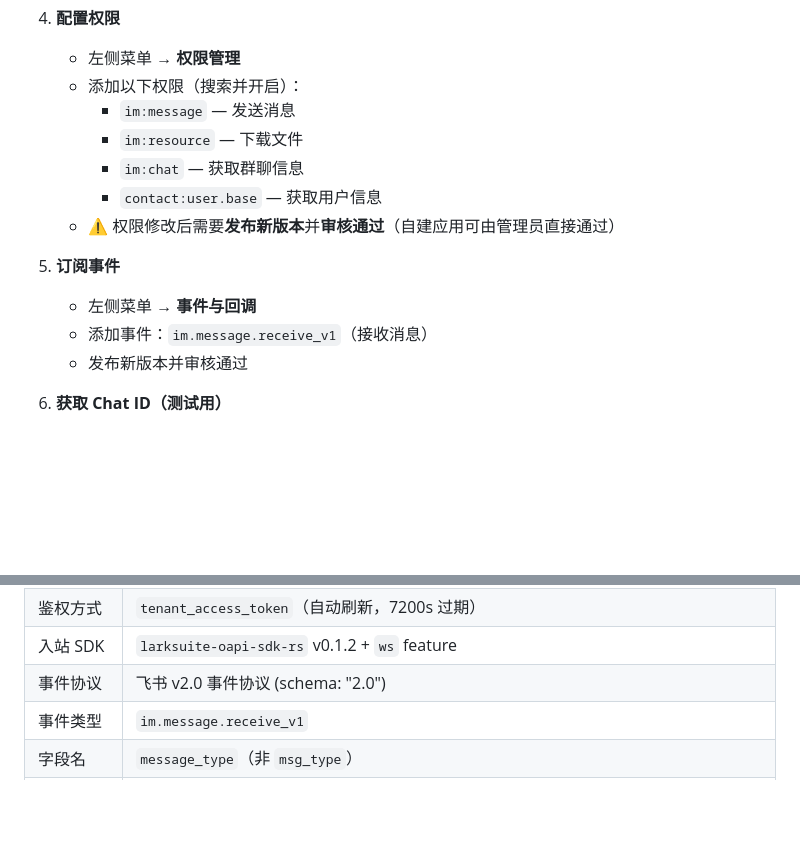
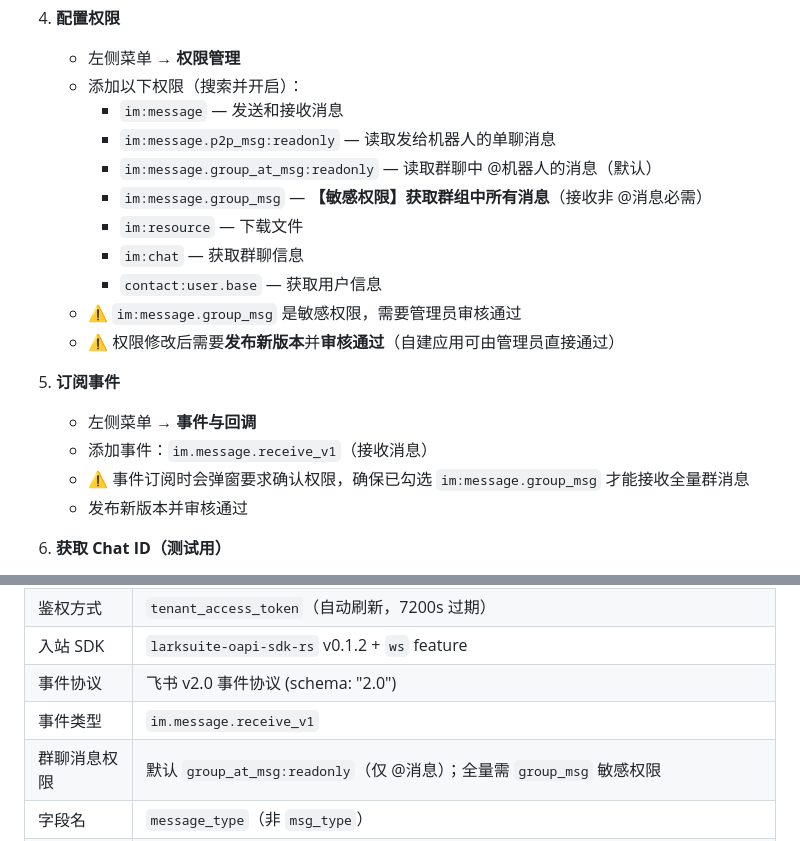
Before and after one commit to EasyIndie/EasyBot, a Markdown page: docs/adapter-verification/feishu.md, 2 parts joined by grey strips. Rendered like a GitHub page; blank space fills up the shorter version.

```diff
--- a/docs/adapter-verification/feishu.md
+++ b/docs/adapter-verification/feishu.md
@@ -23,15 +23,20 @@
 4. **配置权限**
    - 左侧菜单 → **权限管理**
    - 添加以下权限（搜索并开启）：
-     - `im:message` — 发送消息
+     - `im:message` — 发送和接收消息
+     - `im:message.p2p_msg:readonly` — 读取发给机器人的单聊消息
+     - `im:message.group_at_msg:readonly` — 读取群聊中 @机器人的消息（默认）
+     - `im:message.group_msg` — **【敏感权限】获取群组中所有消息**（接收非 @消息必需）
      - `im:resource` — 下载文件
      - `im:chat` — 获取群聊信息
      - `contact:user.base` — 获取用户信息
+   - ⚠️ `im:message.group_msg` 是敏感权限，需要管理员审核通过
    - ⚠️ 权限修改后需要**发布新版本**并**审核通过**（自建应用可由管理员直接通过）
 
 5. **订阅事件**
    - 左侧菜单 → **事件与回调**
    - 添加事件：`im.message.receive_v1`（接收消息）
+   - ⚠️ 事件订阅时会弹窗要求确认权限，确保已勾选 `im:message.group_msg` 才能接收全量群消息
    - 发布新版本并审核通过
 
 6. **获取 Chat ID（测试用）**
@@ -93,6 +98,7 @@ adapters:
 | 入站 SDK | `larksuite-oapi-sdk-rs` v0.1.2 + `ws` feature |
 | 事件协议 | 飞书 v2.0 事件协议 (schema: "2.0") |
 | 事件类型 | `im.message.receive_v1` |
+| 群聊消息权限 | 默认 `group_at_msg:readonly`（仅 @消息）；全量需 `group_msg` 敏感权限 |
 | 字段名 | `message_type`（非 `msg_type`）|
 | Token 刷新 | ✅ 自动刷新，300s 提前量 |
 | 能力声明 | Text、Image、Audio、Video、Document、Interactive、Markdown、Group、MessageEdit、MessageDelete |
```
Also changed, not shown: docs/platform-capabilities.md (+20 -6 lines).
